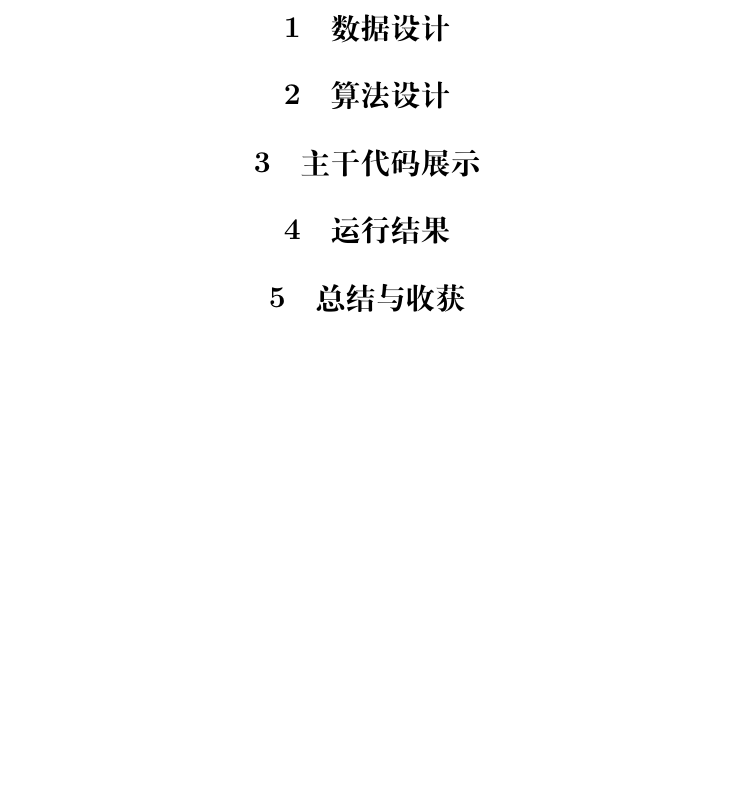
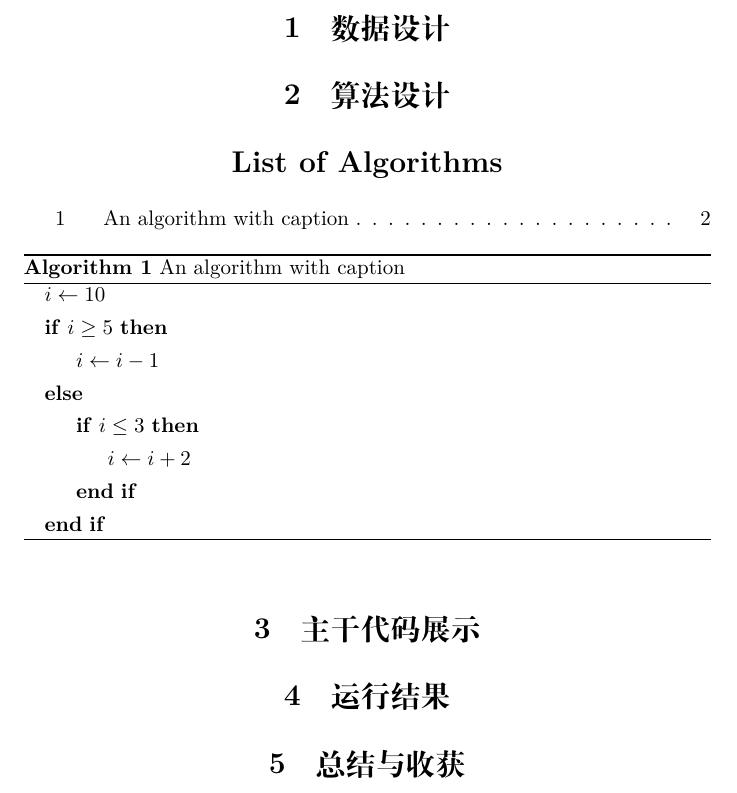
Before and after one commit to MelodicTechno/XJTUSE-homework-latex-template, a LaTeX document (template.tex): part of page 3 of 4, cut so that both start at the same text, the shorter picture padded with empty space. Compiled offline with XeLaTeX.

Commit message:
Add Algorithm and UML

```diff
--- a/template.tex
+++ b/template.tex
@@ -12,6 +12,8 @@
 \usepackage{graphicx}
 \graphicspath{{./images/}}
 \usepackage{courier}
+\usepackage{algorithm}
+\usepackage{algpseudocode}
 \usepackage{listings}
 \lstset{
     tabsize = 4, %% set tab space width
@@ -66,7 +68,23 @@
 \tableofcontents
 \newpage{}
 \section{数据设计}
+
 \section{算法设计}
+\listofalgorithms{}
+
+\begin{algorithm}
+\caption{An algorithm with caption}\label{alg:cap}
+\begin{algorithmic}
+    \State{}\(i \gets 10\)
+    \If{\(i \geq 5\)}
+        \State{}\(i \gets i-1\)
+    \Else{}
+        \If{\(i\leq 3\)}
+            \State{}\(i \gets i+2\)
+        \EndIf{}
+    \EndIf{}
+\end{algorithmic}
+\end{algorithm}
 \section{主干代码展示}
 \section{运行结果}
 \section{总结与收获}
```
Also changed, not shown: images/uml.png (added), 1 other file.
